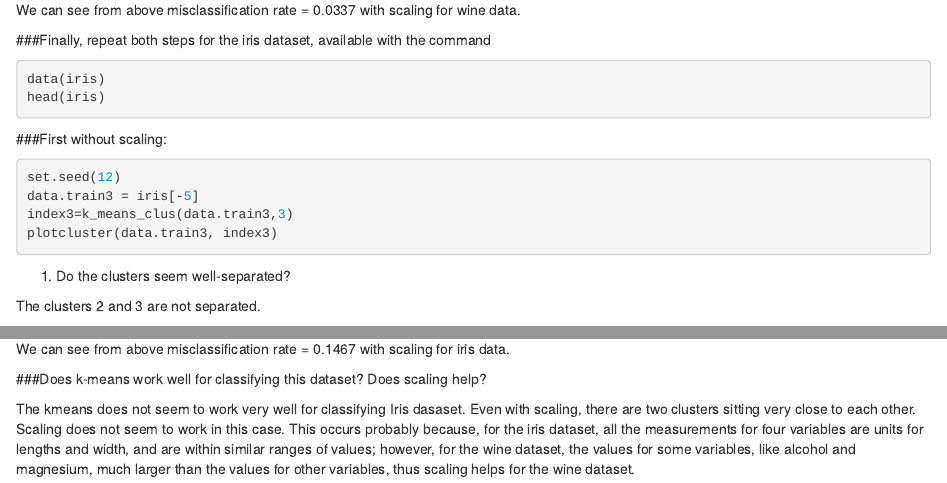
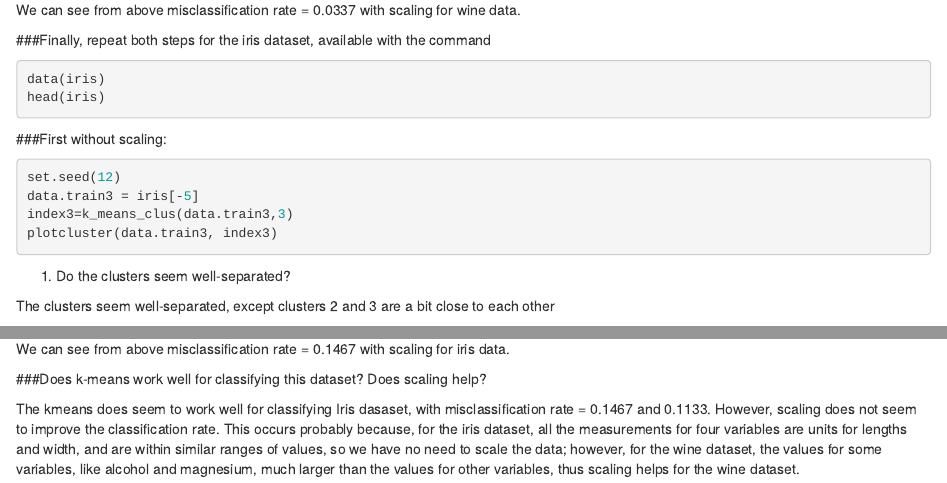
Before and after one commit to wenyuanyen/Final-Project-, an R Markdown document (kmeans_37810.Rmd): the page in a window 1100 px wide, from 1950 px down, and a second part further down, joined at a grey line. Rendered offline with R 4.5, knitr and Pandoc, with nearby package versions; the code chunks are not run, so their results and figures are left out.

Commit message:
change some descriptions
change some descriptions

```diff
--- a/kmeans_37810.Rmd
+++ b/kmeans_37810.Rmd
@@ -150,7 +150,7 @@ plotcluster(data.train3, index3)
 
 1. Do the clusters seem well-separated?
 
-The clusters 2 and 3 are not separated.
+The clusters seem well-separated, except clusters 2 and 3 are a bit close to each other
 
 
 2. Develop a method to quantify how well your algorithm???s clusters correspond to the three wine types.
@@ -199,4 +199,4 @@ We can see from above misclassification rate = 0.1467 with scaling for iris data
 
 ###Does k-means work well for classifying this dataset? Does scaling help?
 
-The kmeans does not seem to work very well for classifying Iris dasaset. Even with scaling, there are two clusters sitting very close to each other. Scaling does not seem to work in this case. This occurs probably because, for the iris dataset, all the measurements for four variables are units for lengths and width, and are within similar ranges of values; however, for the wine dataset, the values for some variables, like alcohol and magnesium, much larger than the values for other variables, thus scaling helps for the wine dataset.
+The kmeans does seem to work well for classifying Iris dasaset, with misclassification rate = 0.1467 and 0.1133. However, scaling does not seem to improve the classification rate. This occurs probably because, for the iris dataset, all the measurements for four variables are units for lengths and width, and are within similar ranges of values, so we have no need to scale the data; however, for the wine dataset, the values for some variables, like alcohol and magnesium, much larger than the values for other variables, thus scaling helps for the wine dataset.
```
Also changed, not shown: kmeans_37810.Rmd (2 more changed lines).
